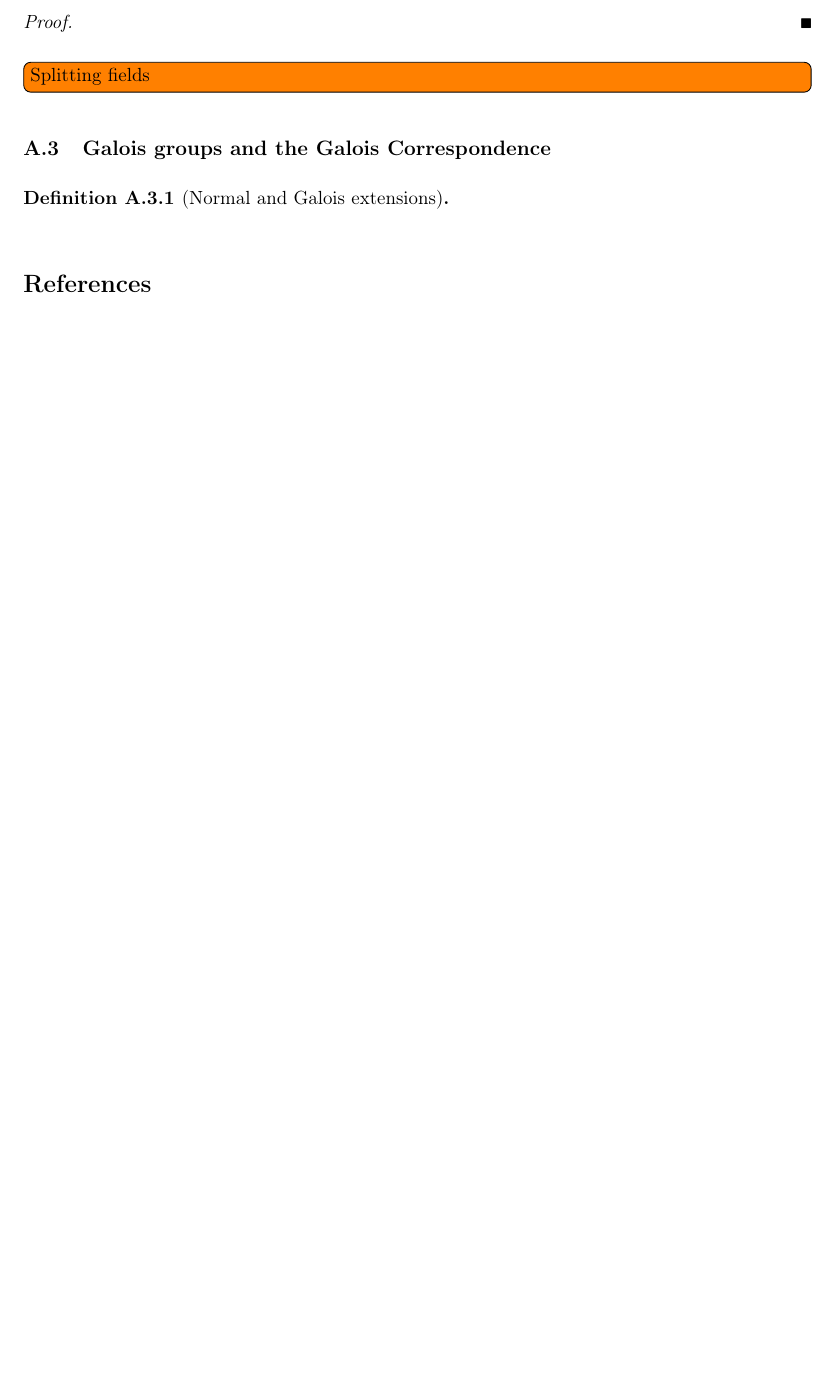
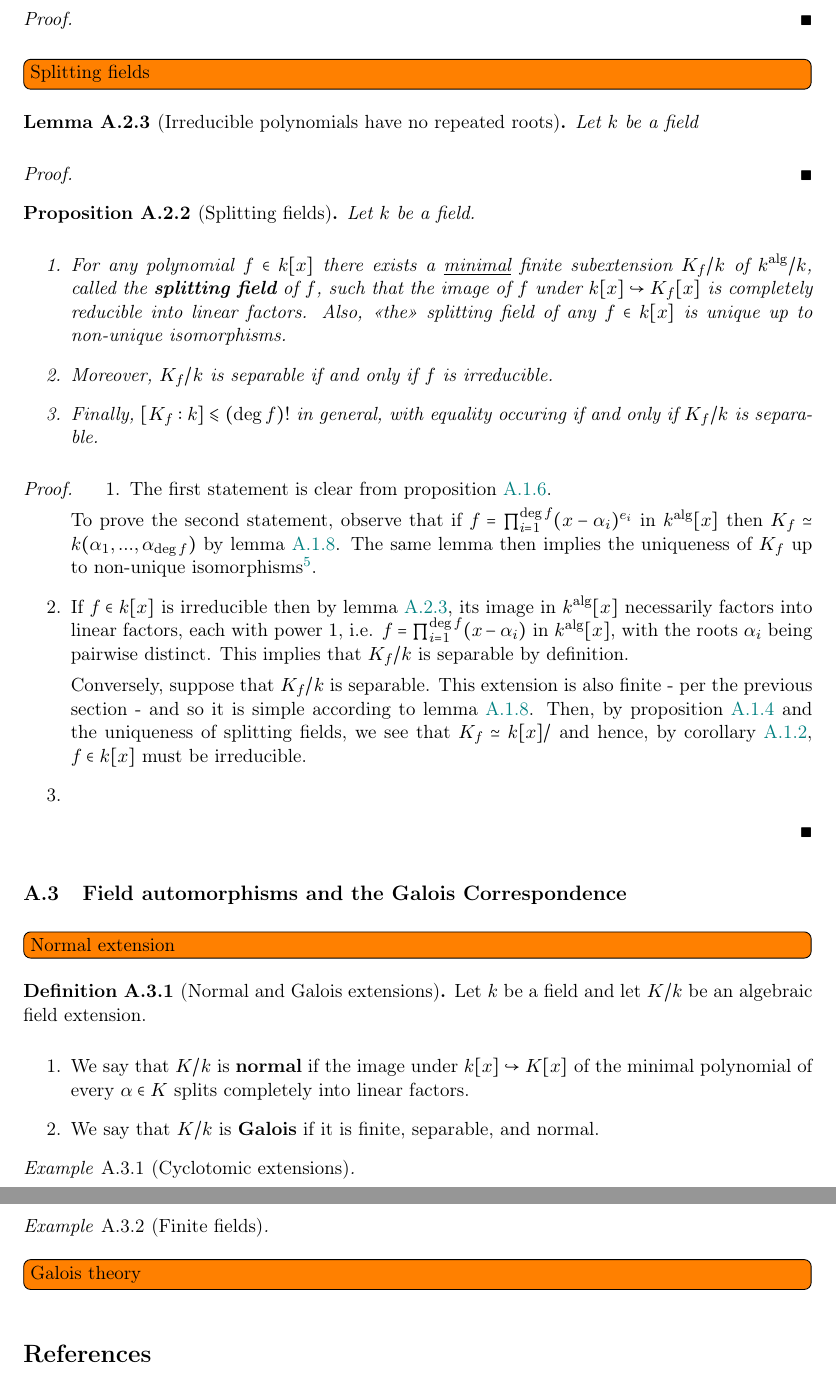
Before and after one commit to minhdat296/Analysis-and-group-theory, a LaTeX paper (Harmonic analysis/main_harmonic_analysis.tex, which reads Harmonic analysis/field_theory.tex): part of page 20 of 20 before the commit and two parts of pages 21 and 22 of 22 after it, the two joined at a grey line, cut so that both start at the same text, the shorter picture padded with empty space. Compiled offline with pdfLaTeX.

Commit message:
Updates from Overleaf

```diff
--- a/Harmonic analysis/field_theory.tex
+++ b/Harmonic analysis/field_theory.tex
@@ -507,8 +520,48 @@
             \end{proof}
 
         \todo[inline]{Splitting fields}
+        \begin{lemma}[Irreducible polynomials have no repeated roots] \label{lemma: irreducible_polynomials_have_no_repeated_roots}
+            Let $k$ be a field
+        \end{lemma}
+            \begin{proof}
 
-    \subsection{Galois groups and the Galois Correspondence}
+            \end{proof}
+        \begin{proposition}[Splitting fields] \label{prop: splitting_fields}
+            Let $k$ be a field.
+            \begin{enumerate}
+                \item For any polynomial $f \in k[x]$ there exists a \underline{minimal} finite subextension $K_f/k$ of $k^{\alg}/k$, called the \textbf{splitting field} of $f$, such that the image of $f$ under $k[x] \hookrightarrow K_f[x]$ is completely reducible into linear factors. Also, \say{the} splitting field of any $f \in k[x]$ is unique up to non-unique isomorphisms.
+                \item Moreover, $K_f/k$ is separable if and only if $f$ is irreducible.
+                \item Finally, $[K_f : k] \leq (\deg f)!$ in general, with equality occuring if and only if $K_f/k$ is separable.
+            \end{enumerate}
+        \end{proposition}
+            \begin{proof}
+                \begin{enumerate}
+                    \item The first statement is clear from proposition \ref{prop: algebraic_closures_contain_all_roots}.
+
+                    To prove the second statement, observe that if $f = \prod_{i = 1}^{\deg f} (x - \alpha_i)^{e_i}$ in $k^{\alg}[x]$ then $K_f \cong k(\alpha_1, ..., \alpha_{\deg f})$ by lemma \ref{lemma: finitely_generated_algebraic_extensions_are_finite}. The same lemma then implies the uniqueness of $K_f$ up to non-unique isomorphisms\footnote{For instance, these isomorphisms can be given by actions of $S_{\deg f}$ on the set of roots $\{\alpha_1, ..., \alpha_{\deg f}\}$. We will revisit this crucial detail in subsection \ref{subsection: field_automorphisms}.}.
+                    \item If $f \in k[x]$ is irreducible then by lemma \ref{lemma: irreducible_polynomials_have_no_repeated_roots}, its image in $k^{\alg}[x]$ necessarily factors into linear factors, each with power $1$, i.e. $f = \prod_{i = 1}^{\deg f} (x - \alpha_i)$ in $k^{\alg}[x]$, with the roots $\alpha_i$ being pairwise distinct. This implies that $K_f/k$ is separable by definition.
+
+                    Conversely, suppose that $K_f/k$ is separable. This extension is also finite - per the previous section - and so it is simple according to lemma \ref{lemma: finitely_generated_algebraic_extensions_are_finite}. Then, by proposition \ref{prop: minimal_polynomials} and the uniqueness of splitting fields, we see that $K_f \cong k[x]/$ and hence, by corollary \ref{coro: maximal_ideals_of_polynomial_rings_over_fields}, $f \in k[x]$ must be irreducible.
+                    \item
+                \end{enumerate}
+            \end{proof}
+
+    \subsection{Field automorphisms and the Galois Correspondence} \label{subsection: field_automorphisms}
+        \todo[inline]{Normal extension}
+
         \begin{definition}[Normal and Galois extensions] \label{def: normal_and_galois_extensions}
+            Let $k$ be a field and let $K/k$ be an algebraic field extension.
+            \begin{enumerate}
+                \item We say that $K/k$ is \textbf{normal} if the image under $k[x] \hookrightarrow K[x]$ of the minimal polynomial of every $\alpha \in K$ splits completely into linear factors.
+                \item We say that $K/k$ is \textbf{Galois} if it is finite, separable, and normal.
+            \end{enumerate}
+        \end{definition}
 
-        \end{definition}
+        \begin{example}[Cyclotomic extensions]
+
+        \end{example}
+        \begin{example}[Finite fields]
+
+        \end{example}
+
+        \todo[inline]{Galois theory}
```
Also changed, not shown: Harmonic analysis/finite_groups.tex (+22 -2 lines), Harmonic analysis/field_theory.tex (17 more changed lines).
